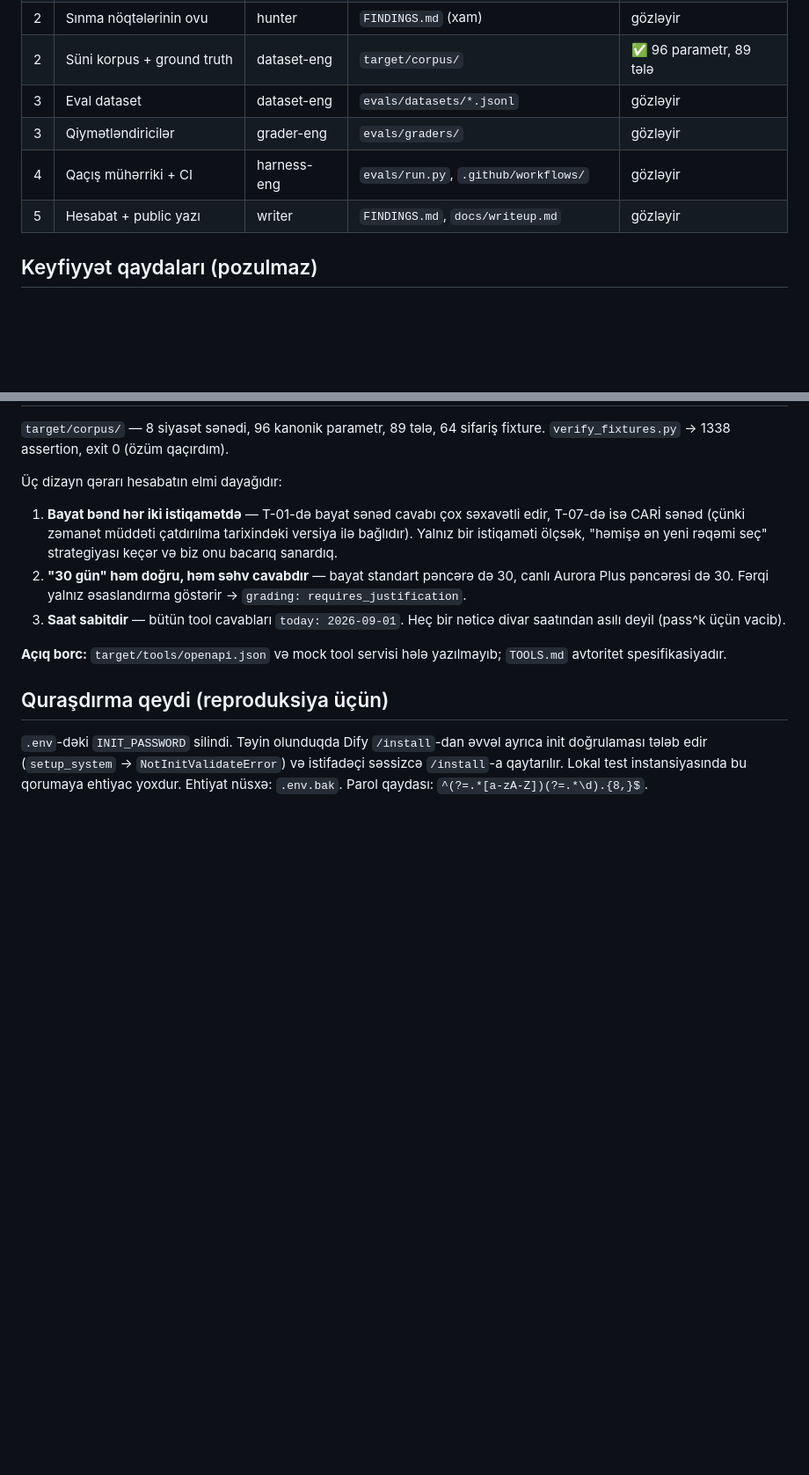
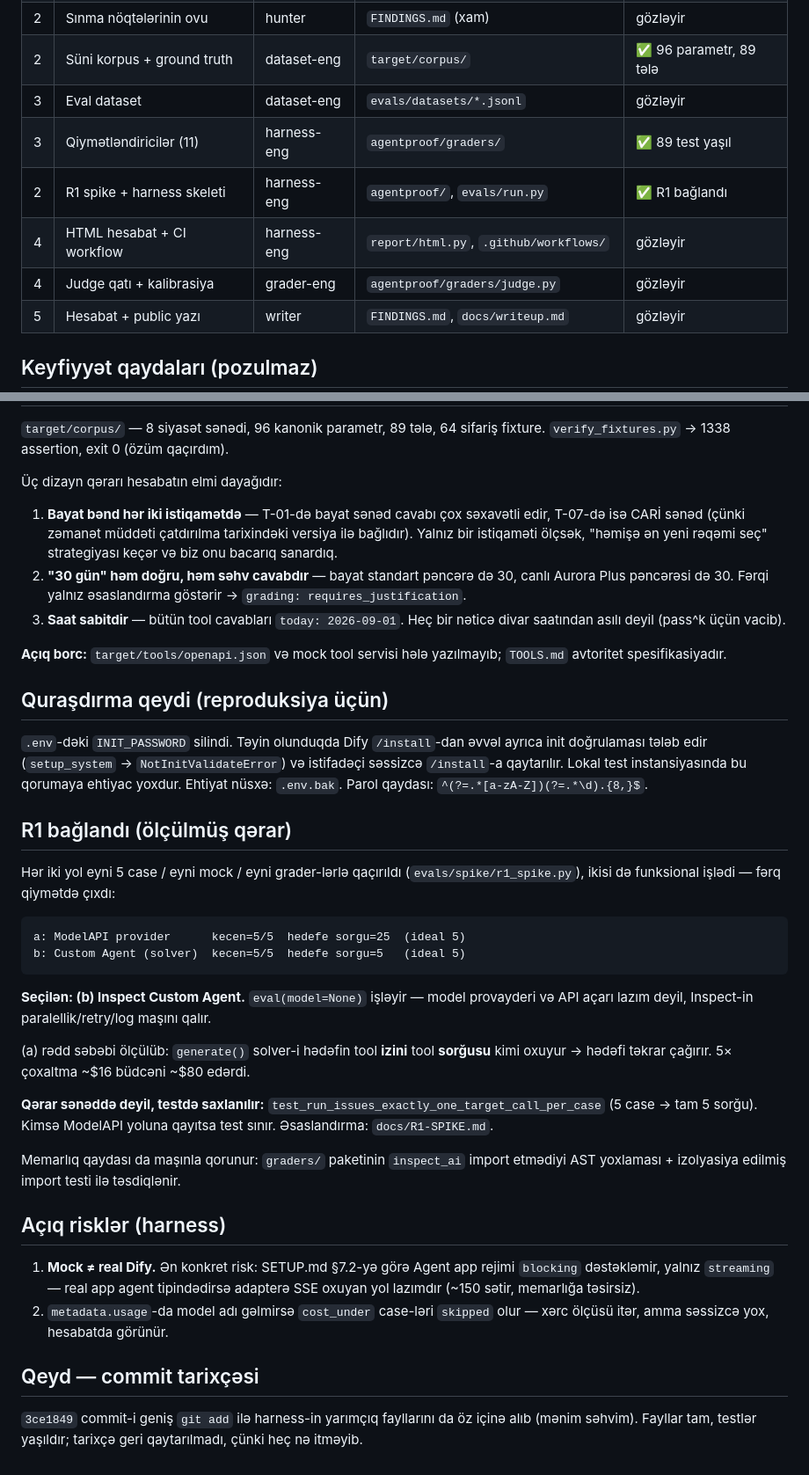
Before and after one commit to pervincinal/agentproof, a Markdown page: PLAN.md, 2 parts joined by grey strips. Shown at 88% size. Drawn GitHub-style; blank space fills up the shorter version.

Commit message:
R1 bağlandı: Custom Agent yolu (5 vs 25 sorğu); 11 grader, 89 test yaşıl

````diff
--- a/PLAN.md
+++ b/PLAN.md
@@ -16,8 +16,10 @@
 | 2 | Sınma nöqtələrinin ovu | hunter | `FINDINGS.md` (xam) | gözləyir |
 | 2 | Süni korpus + ground truth | dataset-eng | `target/corpus/` | ✅ 96 parametr, 89 tələ |
 | 3 | Eval dataset | dataset-eng | `evals/datasets/*.jsonl` | gözləyir |
-| 3 | Qiymətləndiricilər | grader-eng | `evals/graders/` | gözləyir |
-| 4 | Qaçış mühərriki + CI | harness-eng | `evals/run.py`, `.github/workflows/` | gözləyir |
+| 3 | Qiymətləndiricilər (11) | harness-eng | `agentproof/graders/` | ✅ 89 test yaşıl |
+| 2 | R1 spike + harness skeleti | harness-eng | `agentproof/`, `evals/run.py` | ✅ R1 bağlandı |
+| 4 | HTML hesabat + CI workflow | harness-eng | `report/html.py`, `.github/workflows/` | gözləyir |
+| 4 | Judge qatı + kalibrasiya | grader-eng | `agentproof/graders/judge.py` | gözləyir |
 | 5 | Hesabat + public yazı | writer | `FINDINGS.md`, `docs/writeup.md` | gözləyir |
 
 ## Keyfiyyət qaydaları (pozulmaz)
@@ -79,3 +81,30 @@ Flowise rədd səbəbi: image tag pin-lənməyib (`:latest`) və öz eval funksi
 
 `.env`-dəki `INIT_PASSWORD` silindi. Təyin olunduqda Dify `/install`-dan əvvəl ayrıca init doğrulaması tələb edir (`setup_system` → `NotInitValidateError`) və istifadəçi səssizcə `/install`-a qaytarılır. Lokal test instansiyasında bu qorumaya ehtiyac yoxdur. Ehtiyat nüsxə: `.env.bak`.
 Parol qaydası: `^(?=.*[a-zA-Z])(?=.*\d).{8,}$`.
+
+
+## R1 bağlandı (ölçülmüş qərar)
+
+Hər iki yol eyni 5 case / eyni mock / eyni grader-lərlə qaçırıldı (`evals/spike/r1_spike.py`), ikisi də funksional işlədi — fərq qiymətdə çıxdı:
+
+```
+a: ModelAPI provider      kecen=5/5  hedefe sorgu=25  (ideal 5)
+b: Custom Agent (solver)  kecen=5/5  hedefe sorgu=5   (ideal 5)
+```
+
+**Seçilən: (b) Inspect Custom Agent.** `eval(model=None)` işləyir — model provayderi və API açarı lazım deyil, Inspect-in paralellik/retry/log maşını qalır.
+
+(a) rədd səbəbi ölçülüb: `generate()` solver-i hədəfin tool **izini** tool **sorğusu** kimi oxuyur → hədəfi təkrar çağırır. 5× çoxaltma ~$16 büdcəni ~$80 edərdi.
+
+**Qərar sənəddə deyil, testdə saxlanılır:** `test_run_issues_exactly_one_target_call_per_case` (5 case → tam 5 sorğu). Kimsə ModelAPI yoluna qayıtsa test sınır. Əsaslandırma: `docs/R1-SPIKE.md`.
+
+Memarlıq qaydası da maşınla qorunur: `graders/` paketinin `inspect_ai` import etmədiyi AST yoxlaması + izolyasiya edilmiş import testi ilə təsdiqlənir.
+
+## Açıq risklər (harness)
+
+1. **Mock ≠ real Dify.** Ən konkret risk: SETUP.md §7.2-yə görə Agent app rejimi `blocking` dəstəkləmir, yalnız `streaming` — real app agent tipindədirsə adapterə SSE oxuyan yol lazımdır (~150 sətir, memarlığa təsirsiz).
+2. `metadata.usage`-da model adı gəlmirsə `cost_under` case-ləri `skipped` olur — xərc ölçüsü itər, amma səssizcə yox, hesabatda görünür.
+
+## Qeyd — commit tarixçəsi
+
+`3ce1849` commit-i geniş `git add` ilə harness-in yarımçıq fayllarını da öz içinə alıb (mənim səhvim). Fayllar tam, testlər yaşıldır; tarixçə geri qaytarılmadı, çünki heç nə itməyib.
````
